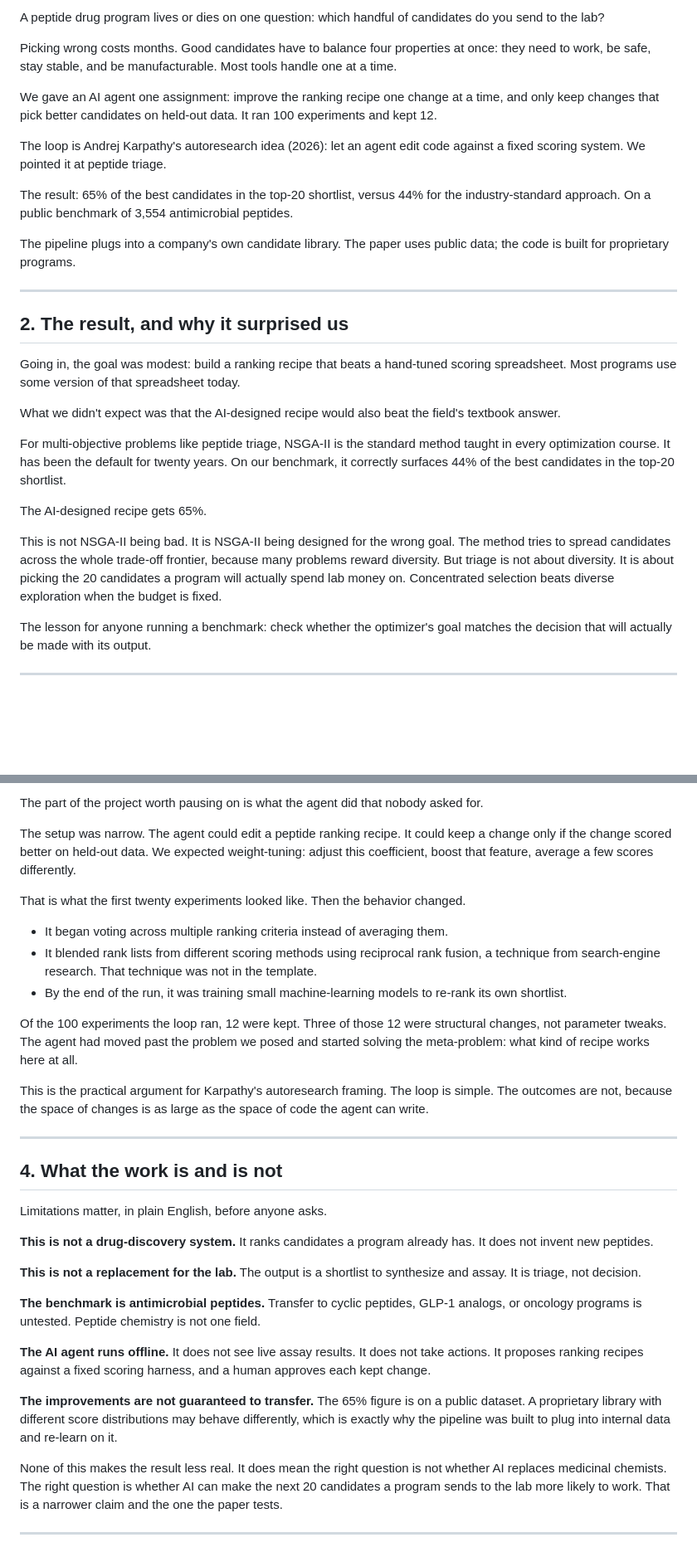
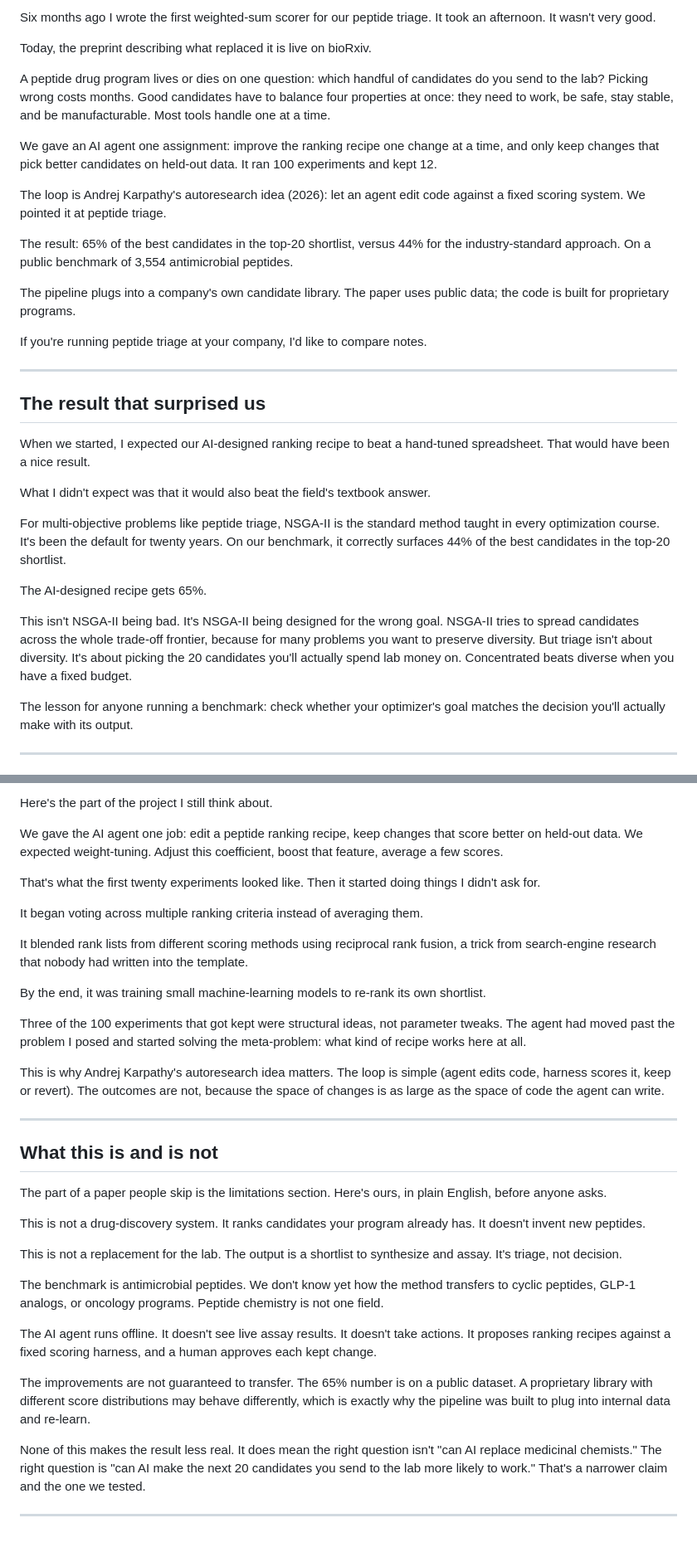
Before and after one commit to ewijaya/autoresearch-developability, a Markdown page: docs/lay_summaries.md, 2 parts joined by grey strips. Shown at 83% size. Rendered like a GitHub page; blank space fills up the shorter version.

Commit message:
docs: revise lay summaries for directly-usable prose

```diff
--- a/docs/lay_summaries.md
+++ b/docs/lay_summaries.md
@@ -10,7 +9,9 @@ Each summary below addresses one aspect of the work and can stand alone.
 
-A peptide drug program lives or dies on one question: which handful of candidates do you send to the lab?
+Six months ago I wrote the first weighted-sum scorer for our peptide triage. It took an afternoon. It wasn't very good.
 
-Picking wrong costs months. Good candidates have to balance four properties at once: they need to work, be safe, stay stable, and be manufacturable. Most tools handle one at a time.
+Today, the preprint describing what replaced it is live on bioRxiv.
+
+A peptide drug program lives or dies on one question: which handful of candidates do you send to the lab? Picking wrong costs months. Good candidates have to balance four properties at once: they need to work, be safe, stay stable, and be manufacturable. Most tools handle one at a time.
 
 We gave an AI agent one assignment: improve the ranking recipe one change at a time, and only keep changes that pick better candidates on held-out data. It ran 100 experiments and kept 12.
 
@@ -20,21 +21,24 @@ The result: 65% of the best candidates in the top-20 shortlist, versus 44% for t
 
 The pipeline plugs into a company's own candidate library. The paper uses public data; the code is built for proprietary programs.
 
+If you're running peptide triage at your company, I'd like to compare notes.
+
 ---
 
-## 2. The result, and why it surprised us
+<!-- release: 2026-04-28 -->
+## The result that surprised us
 
-Going in, the goal was modest: build a ranking recipe that beats a hand-tuned scoring spreadsheet. Most programs use some version of that spreadsheet today.
+When we started, I expected our AI-designed ranking recipe to beat a hand-tuned spreadsheet. That would have been a nice result.
 
-What we didn't expect was that the AI-designed recipe would also beat the field's textbook answer.
+What I didn't expect was that it would also beat the field's textbook answer.
 
-For multi-objective problems like peptide triage, NSGA-II is the standard method taught in every optimization course. It has been the default for twenty years. On our benchmark, it correctly surfaces 44% of the best candidates in the top-20 shortlist.
+For multi-objective problems like peptide triage, NSGA-II is the standard method taught in every optimization course. It's been the default for twenty years. On our benchmark, it correctly surfaces 44% of the best candidates in the top-20 shortlist.
 
 The AI-designed recipe gets 65%.
 
-This is not NSGA-II being bad. It is NSGA-II being designed for the wrong goal. The method tries to spread candidates across the whole trade-off frontier, because many problems reward diversity. But triage is not about diversity. It is about picking the 20 candidates a program will actually spend lab money on. Concentrated selection beats diverse exploration when the budget is fixed.
+This isn't NSGA-II being bad. It's NSGA-II being designed for the wrong goal. NSGA-II tries to spread candidates across the whole trade-off frontier, because for many problems you want to preserve diversity. But triage isn't about diversity. It's about picking the 20 candidates you'll actually spend lab money on. Concentrated beats diverse when you have a fixed budget.
 
-The lesson for anyone running a benchmark: check whether the optimizer's goal matches the decision that will actually be made with its output.
+The lesson for anyone running a benchmark: check whether your optimizer's goal matches the decision you'll actually make with its output.
 
 ---
 
@@ -42,35 +47,38 @@ The lesson for anyone running a benchmark: check whether the optimizer's goal ma
 
-The part of the project worth pausing on is what the agent did that nobody asked for.
+Here's the part of the project I still think about.
 
-The setup was narrow. The agent could edit a peptide ranking recipe. It could keep a change only if the change scored better on held-out data. We expected weight-tuning: adjust this coefficient, boost that feature, average a few scores differently.
+We gave the AI agent one job: edit a peptide ranking recipe, keep changes that score better on held-out data. We expected weight-tuning. Adjust this coefficient, boost that feature, average a few scores.
 
-That is what the first twenty experiments looked like. Then the behavior changed.
+That's what the first twenty experiments looked like. Then it started doing things I didn't ask for.
 
-- It began voting across multiple ranking criteria instead of averaging them.
-- It blended rank lists from different scoring methods using reciprocal rank fusion, a technique from search-engine research. That technique was not in the template.
-- By the end of the run, it was training small machine-learning models to re-rank its own shortlist.
+It began voting across multiple ranking criteria instead of averaging them.
 
-Of the 100 experiments the loop ran, 12 were kept. Three of those 12 were structural changes, not parameter tweaks. The agent had moved past the problem we posed and started solving the meta-problem: what kind of recipe works here at all.
+It blended rank lists from different scoring methods using reciprocal rank fusion, a trick from search-engine research that nobody had written into the template.
 
-This is the practical argument for Karpathy's autoresearch framing. The loop is simple. The outcomes are not, because the space of changes is as large as the space of code the agent can write.
+By the end, it was training small machine-learning models to re-rank its own shortlist.
+
+Three of the 100 experiments that got kept were structural ideas, not parameter tweaks. The agent had moved past the problem I posed and started solving the meta-problem: what kind of recipe works here at all.
+
+This is why Andrej Karpathy's autoresearch idea matters. The loop is simple (agent edits code, harness scores it, keep or revert). The outcomes are not, because the space of changes is as large as the space of code the agent can write.
 
 ---
 
-## 4. What the work is and is not
+<!-- release: 2026-05-06 -->
+## What this is and is not
 
-Limitations matter, in plain English, before anyone asks.
+The part of a paper people skip is the limitations section. Here's ours, in plain English, before anyone asks.
 
-**This is not a drug-discovery system.** It ranks candidates a program already has. It does not invent new peptides.
+This is not a drug-discovery system. It ranks candidates your program already has. It doesn't invent new peptides.
 
-**This is not a replacement for the lab.** The output is a shortlist to synthesize and assay. It is triage, not decision.
+This is not a replacement for the lab. The output is a shortlist to synthesize and assay. It's triage, not decision.
 
-**The benchmark is antimicrobial peptides.** Transfer to cyclic peptides, GLP-1 analogs, or oncology programs is untested. Peptide chemistry is not one field.
+The benchmark is antimicrobial peptides. We don't know yet how the method transfers to cyclic peptides, GLP-1 analogs, or oncology programs. Peptide chemistry is not one field.
 
-**The AI agent runs offline.** It does not see live assay results. It does not take actions. It proposes ranking recipes against a fixed scoring harness, and a human approves each kept change.
+The AI agent runs offline. It doesn't see live assay results. It doesn't take actions. It proposes ranking recipes against a fixed scoring harness, and a human approves each kept change.
 
-**The improvements are not guaranteed to transfer.** The 65% figure is on a public dataset. A proprietary library with different score distributions may behave differently, which is exactly why the pipeline was built to plug into internal data and re-learn on it.
+The improvements are not guaranteed to transfer. The 65% number is on a public dataset. A proprietary library with different score distributions may behave differently, which is exactly why the pipeline was built to plug into internal data and re-learn.
 
-None of this makes the result less real. It does mean the right question is not whether AI replaces medicinal chemists. The right question is whether AI can make the next 20 candidates a program sends to the lab more likely to work. That is a narrower claim and the one the paper tests.
+None of this makes the result less real. It does mean the right question isn't "can AI replace medicinal chemists." The right question is "can AI make the next 20 candidates you send to the lab more likely to work." That's a narrower claim and the one we tested.
 
 ---
 
```
Also changed, not shown: other parts of docs/lay_summaries.md (+17 -14 lines).
